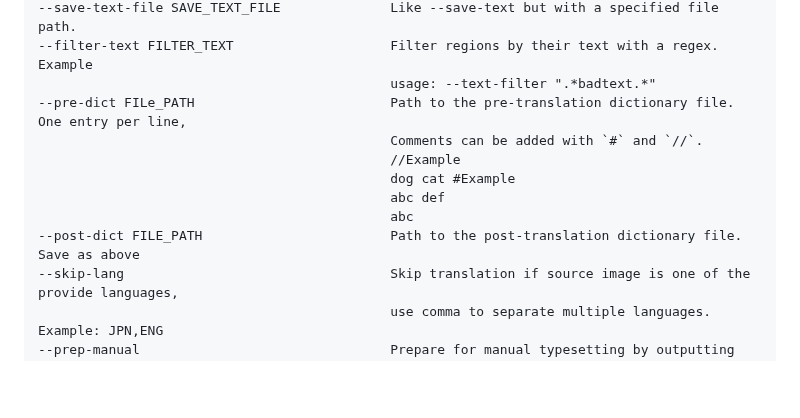
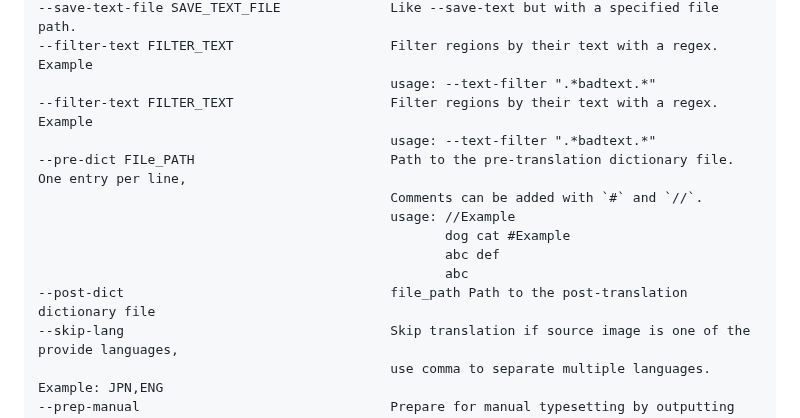
Before and after one commit to zyddnys/manga-image-translator, a Markdown page: README_CN.md, the part around the change. Drawn GitHub-style; blank space fills up the shorter version.

```diff
--- a/README_CN.md
+++ b/README_CN.md
@@ -205,13 +205,15 @@ FIL: Filipino (Tagalog)
 --save-text-file SAVE_TEXT_FILE              Like --save-text but with a specified file path.
 --filter-text FILTER_TEXT                    Filter regions by their text with a regex. Example
                                              usage: --text-filter ".*badtext.*"
+--filter-text FILTER_TEXT                    Filter regions by their text with a regex. Example
+                                             usage: --text-filter ".*badtext.*"
 --pre-dict FILe_PATH                         Path to the pre-translation dictionary file. One entry per line,
                                              Comments can be added with `#` and `//`.
-                                             //Example
-                                             dog cat #Example
-                                             abc def
-                                             abc
---post-dict FILE_PATH                        Path to the post-translation dictionary file. Save as above
+                                             usage: //Example
+                                                    dog cat #Example
+                                                    abc def
+                                                    abc
+--post-dict                                  file_path Path to the post-translation dictionary file
 --skip-lang                                  Skip translation if source image is one of the provide languages,
                                              use comma to separate multiple languages. Example: JPN,ENG
 --prep-manual                                Prepare for manual typesetting by outputting blank,
```
